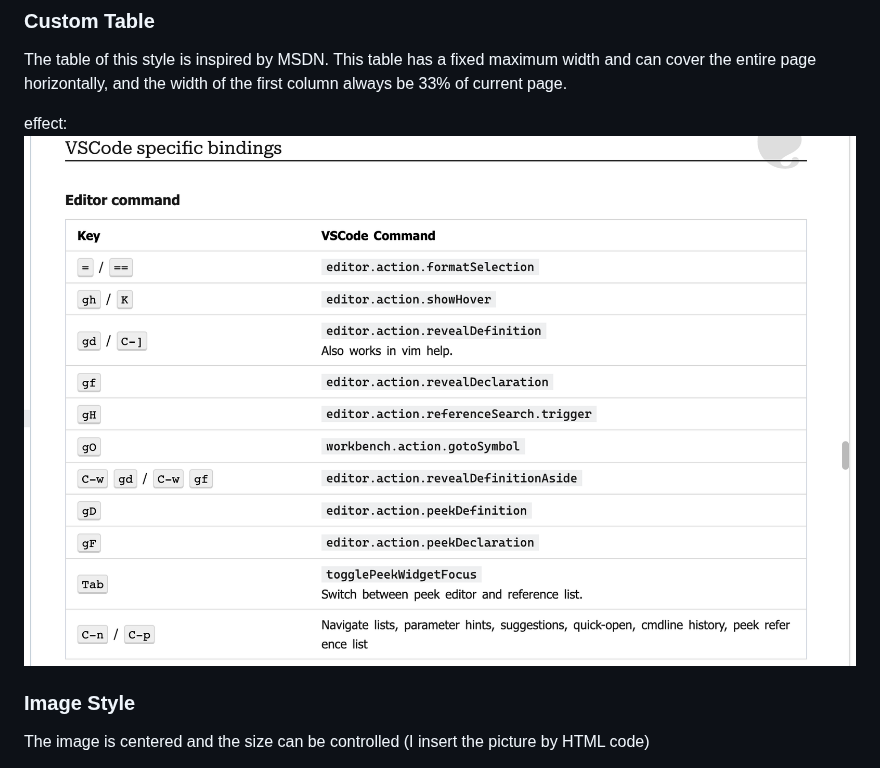
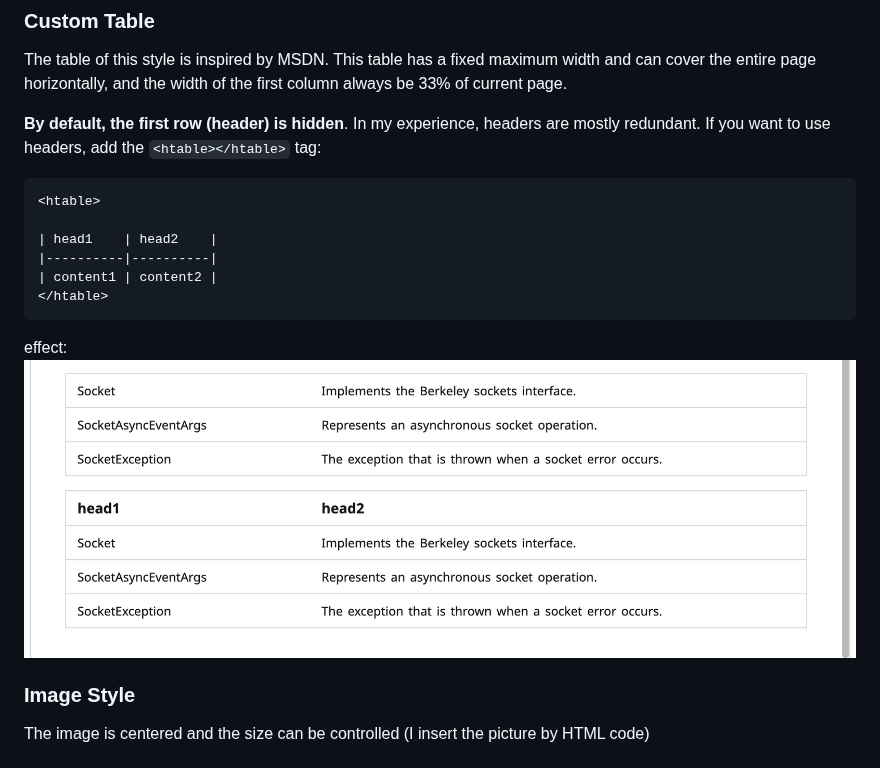
Before and after one commit to BraveHeart-QwQ/Elegant-Markdown-Style, a Markdown page: README.md, the part around the change. GitHub-like rendering; pictures changed too: .Image/2023-01-13-17-22-37.png (added).

````diff
--- a/README.md
+++ b/README.md
@@ -76,8 +76,18 @@ effect:
 ### Custom Table
 The table of this style is inspired by MSDN. This table has a fixed maximum width and can cover the entire page horizontally, and the width of the first column always be 33% of current page.
 
+**By default, the first row (header) is hidden**. In my experience, headers are mostly redundant. If you want to use headers, add the `<htable></htable>` tag:
+```markdown
+<htable>
+
+| head1    | head2    |
+|----------|----------|
+| content1 | content2 |
+</htable>
+```
+
 effect:
-![](.Image/2023-01-11-15-49-29.png)
+![](.Image/2023-01-13-17-22-37.png)
 
 ### Image Style
 The image is centered and the size can be controlled (I insert the picture by HTML code)
````
Also changed, not shown: 1 other file.
